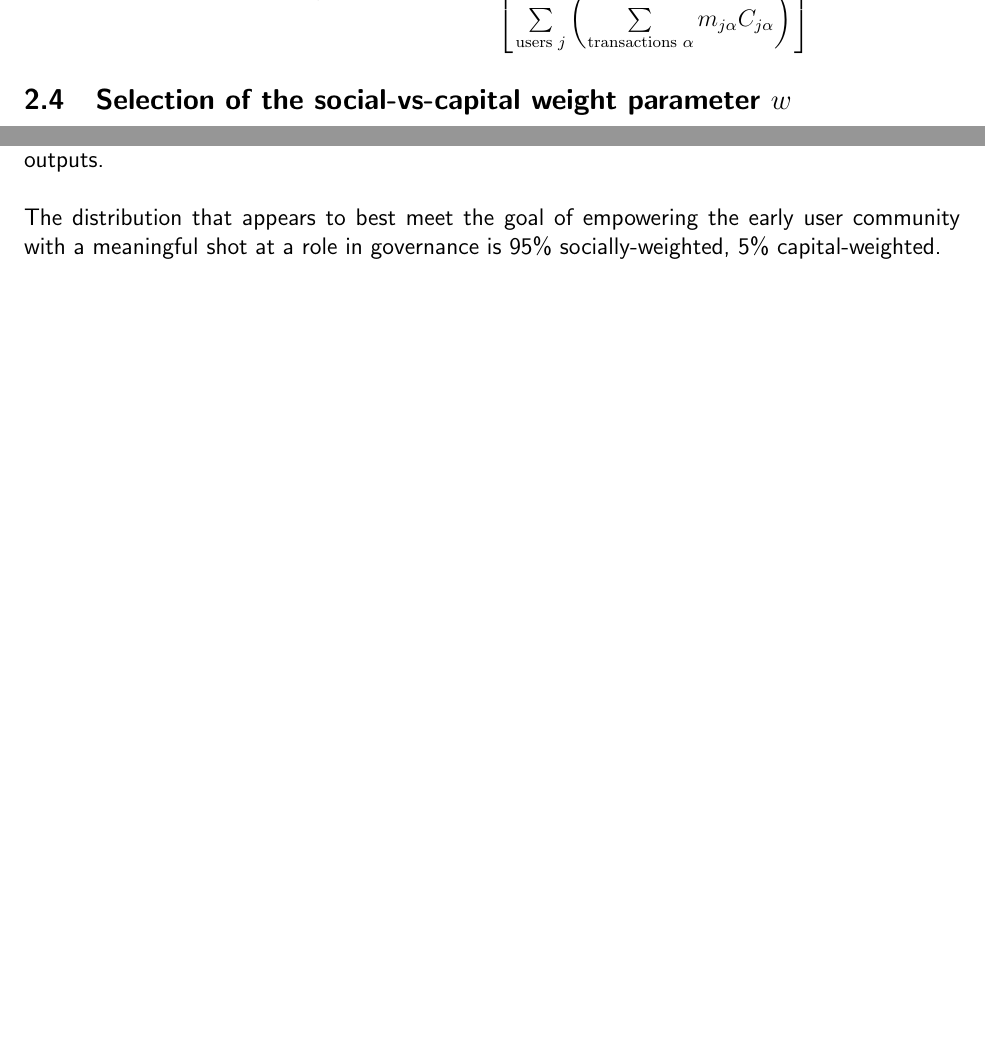
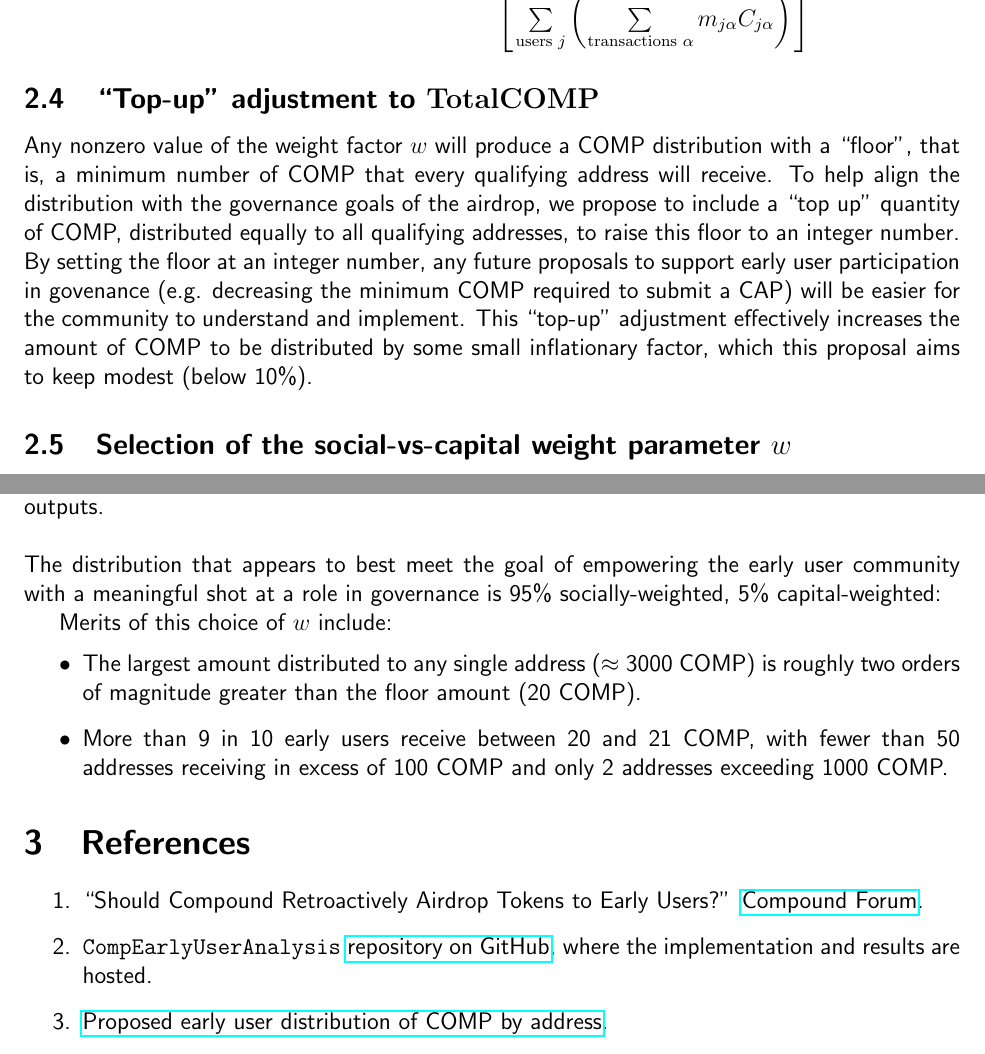
Before and after one commit to 0xA1176ec01045/CompEarlyUserAnalysis, a LaTeX document (summary.tex): two parts of pages 3 and 4 of 4, joined at a grey line, cut so that both start at the same text, the shorter picture padded with empty space. Compiled offline with pdfLaTeX.

Commit message:
Update summary

```diff
--- a/summary.tex
+++ b/summary.tex
@@ -1,6 +1,7 @@
 \documentclass[12pt]{article}
 \usepackage{setspace}
 \usepackage{amsmath}
+\usepackage{graphicx}
 \usepackage[margin=1.0in]{geometry}
 \usepackage[usenames,dvipsnames]{color}
 \usepackage{hyperref}
@@ -129,6 +130,19 @@ multiplier $m_{i\alpha}$ satisfies $1 \leq m_{i\alpha} \leq 86$ as described abo
   \mathrm{capitalCOMP}_i = \textrm{TotalCOMP}\cdot\left[\frac{\sum\limits_{\textrm{transactions }\alpha}{m_{i\alpha}C_{i\alpha}}}{\sum\limits_{\textrm{users }j}\left({\sum\limits_{\textrm{transactions }\alpha}{m_{j\alpha}C_{j\alpha}}}\right)}\right]
 \end{equation*}
 
+\subsection{``Top-up'' adjustment to \textrm{TotalCOMP}}
+
+Any nonzero value of the weight factor $w$ will produce a COMP distribution with a ``floor'',
+that is, a minimum number of COMP that every qualifying address will receive.
+To help align the distribution with the governance goals of the airdrop,
+we propose to include a ``top up'' quantity of COMP, distributed equally to all qualifying
+addresses, to raise this floor to an integer number. By setting the floor at an integer
+number, any future proposals to support early user participation in govenance
+(e.g. decreasing the minimum COMP required to submit a CAP) will be easier for the
+community to understand and implement. This ``top-up'' adjustment effectively
+increases the amount of COMP to be distributed by some small inflationary factor,
+which this proposal aims to keep modest (below 10\%).
+
 \subsection{Selection of the social-vs-capital weight parameter $w$}
 
 Given community support for both capital-based and social-based weights,
@@ -158,4 +172,4 @@ as the single argument and compare the outputs.
 \\\\
 The distribution that appears to best meet the goal of empowering the
 early user community with a meaningful shot at a role in governance is
-95\% socially-weighted, 5\% capital-weighted.
+95\% socially-weighted, 5\% capital-weighted:
@@ -162 +182,13 @@ early user community with a meaningful shot at a role in governance is
+Merits of this choice of $w$ include:
+\begin{itemize}
+  \item{The largest amount distributed to any single address ($\approx$ 3000 COMP) is roughly two orders of magnitude greater than the floor amount (20 COMP).}
+  \item{More than 9 in 10 early users receive between 20 and 21 COMP, with fewer than 50 addresses receiving in excess of 100 COMP and only 2 addresses exceeding 1000 COMP.}
+\end{itemize}
+
+\section{References}
+\begin{enumerate}
+  \item{``Should Compound Retroactively Airdrop Tokens to Early Users?'' \href{https://www.comp.xyz/t/should-compound-retroactively-airdrop-tokens-to-early-users/595}{Compound Forum}.}
+  \item{\texttt{CompEarlyUserAnalysis} \href{https://github.com/0xA1176ec01045/CompEarlyUserAnalysis}{repository on GitHub}, where the implementation and results are hosted.}
+  \item{\href{https://raw.githubusercontent.com/0xA1176ec01045/CompEarlyUserAnalysis/main/proposals/Proposal.95-5.csv}{Proposed early user distribution of COMP by address}.}
+\end{enumerate}
 \end{document}
```
Also changed, not shown: proposals/Proposal.png (added), summary.pdf, summary.tex (6 more changed lines), 3 other files.
